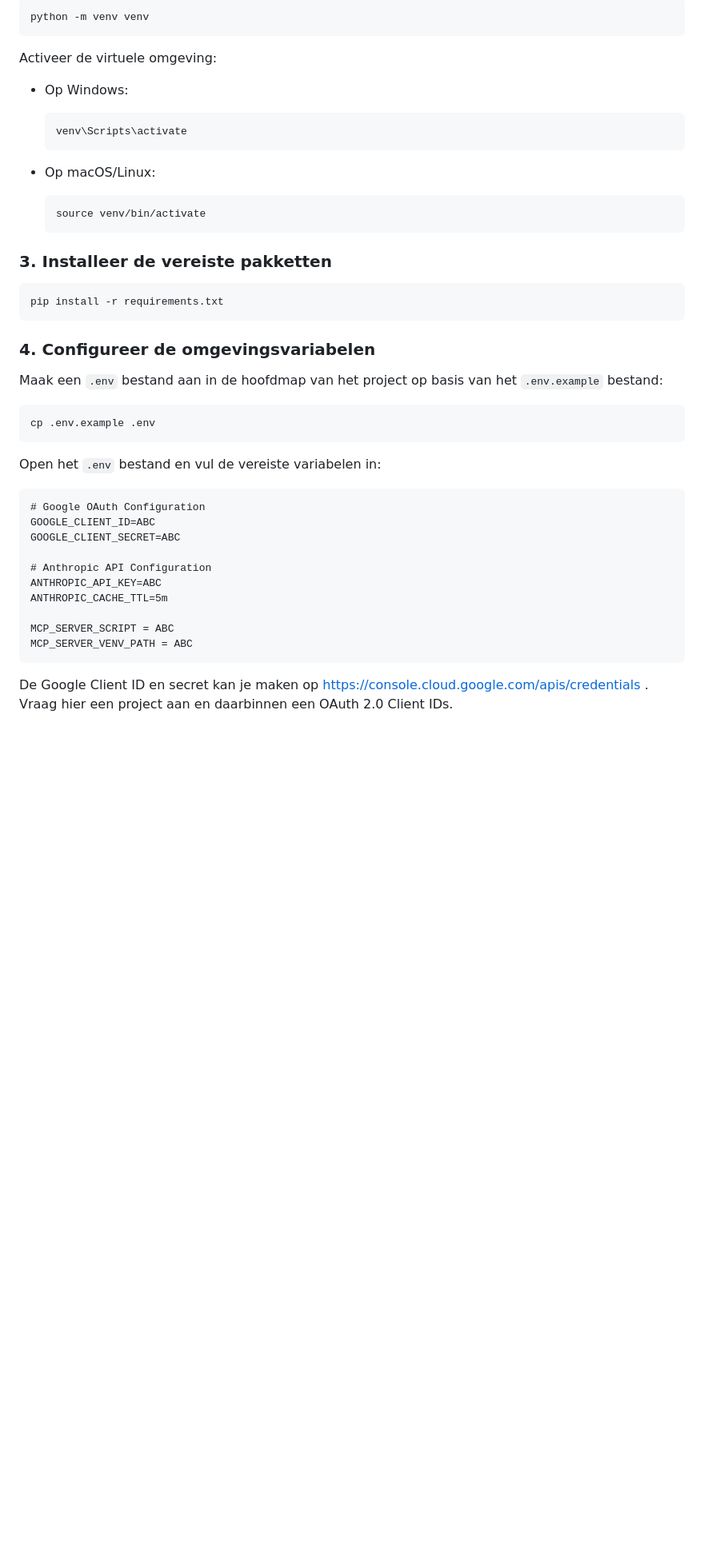
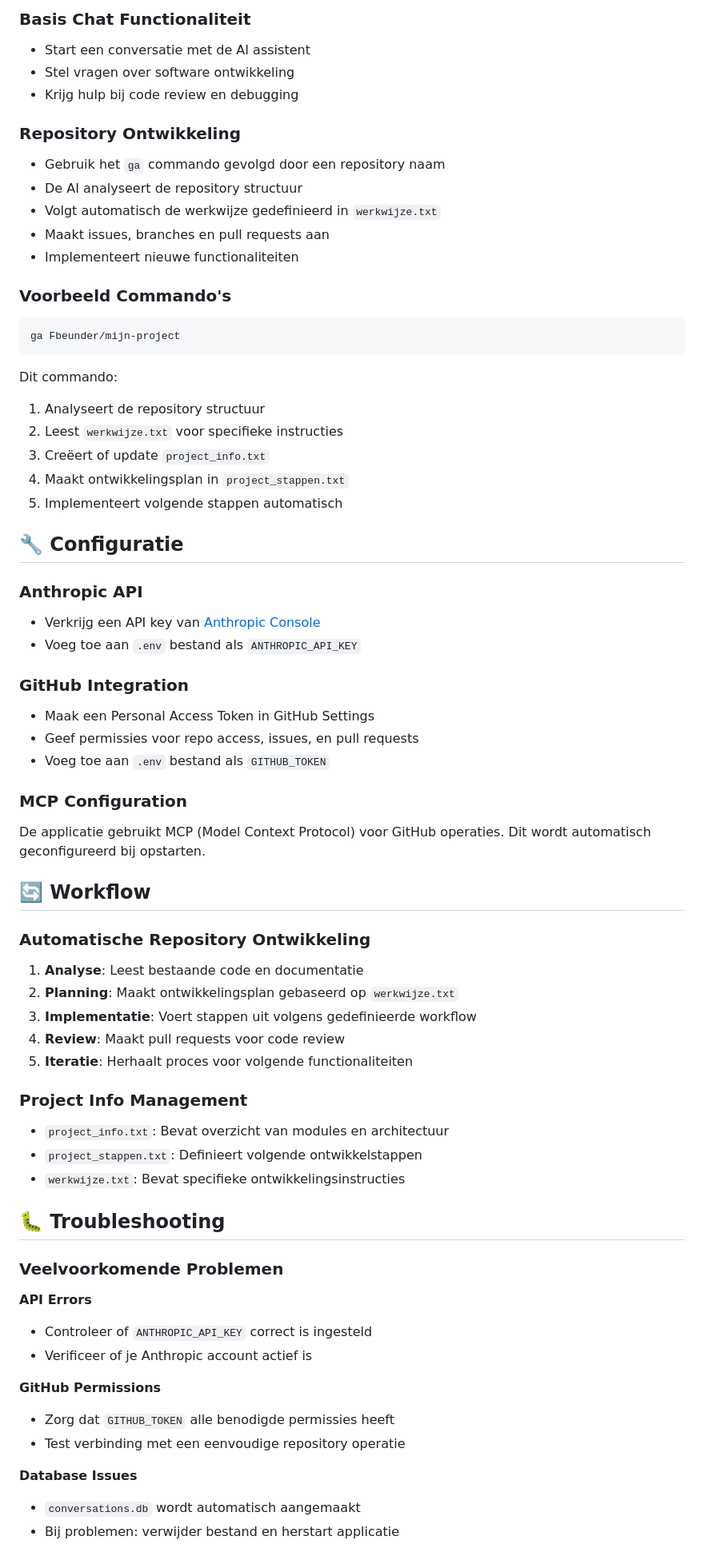
Before and after one commit to NoutNouhuys/Noutai, a Markdown page: README.md, the part around one of its changes. Shown at 80% size. Drawn GitHub-style; blank space fills up the shorter version.

Commit message:
Update README.md met actuele informatie over aiontwikkelhulp

````diff
--- a/README.md
+++ b/README.md
@@ -31,48 +65,69 @@ cd AnthropicMCP
 
-```bash
-python -m venv venv
+### Basis Chat Functionaliteit
+- Start een conversatie met de AI assistent
+- Stel vragen over software ontwikkeling
+- Krijg hulp bij code review en debugging
+
+### Repository Ontwikkeling
+- Gebruik het `ga` commando gevolgd door een repository naam
+- De AI analyseert de repository structuur
+- Volgt automatisch de werkwijze gedefinieerd in `werkwijze.txt`
+- Maakt issues, branches en pull requests aan
+- Implementeert nieuwe functionaliteiten
+
+### Voorbeeld Commando's
+```
+ga Fbeunder/mijn-project
 ```
 
-Activeer de virtuele omgeving:
+Dit commando:
+1. Analyseert de repository structuur
+2. Leest `werkwijze.txt` voor specifieke instructies
+3. Creëert of update `project_info.txt`
+4. Maakt ontwikkelingsplan in `project_stappen.txt`
+5. Implementeert volgende stappen automatisch
 
-- Op Windows:
-  ```bash
-  venv\Scripts\activate
-  ```
+## 🔧 Configuratie
 
-- Op macOS/Linux:
-  ```bash
-  source venv/bin/activate
-  ```
+### Anthropic API
+- Verkrijg een API key van [Anthropic Console](https://console.anthropic.com/)
+- Voeg toe aan `.env` bestand als `ANTHROPIC_API_KEY`
 
-### 3. Installeer de vereiste pakketten
+### GitHub Integration
+- Maak een Personal Access Token in GitHub Settings
+- Geef permissies voor repo access, issues, en pull requests
+- Voeg toe aan `.env` bestand als `GITHUB_TOKEN`
 
-```bash
-pip install -r requirements.txt
-```
+### MCP Configuration
+De applicatie gebruikt MCP (Model Context Protocol) voor GitHub operaties. Dit wordt automatisch geconfigureerd bij opstarten.
 
-### 4. Configureer de omgevingsvariabelen
+## 🔄 Workflow
 
-Maak een `.env` bestand aan in de hoofdmap van het project op basis van het `.env.example` bestand:
+### Automatische Repository Ontwikkeling
+1. **Analyse**: Leest bestaande code en documentatie
+2. **Planning**: Maakt ontwikkelingsplan gebaseerd op `werkwijze.txt`
+3. **Implementatie**: Voert stappen uit volgens gedefinieerde workflow
+4. **Review**: Maakt pull requests voor code review
+5. **Iteratie**: Herhaalt proces voor volgende functionaliteiten
 
-```bash
-cp .env.example .env
-```
+### Project Info Management
+- `project_info.txt`: Bevat overzicht van modules en architectuur
+- `project_stappen.txt`: Definieert volgende ontwikkelstappen
+- `werkwijze.txt`: Bevat specifieke ontwikkelingsinstructies
 
-Open het `.env` bestand en vul de vereiste variabelen in:
+## 🐛 Troubleshooting
 
-```
-# Google OAuth Configuration
-GOOGLE_CLIENT_ID=ABC
-GOOGLE_CLIENT_SECRET=ABC
+### Veelvoorkomende Problemen
 
-# Anthropic API Configuration
-ANTHROPIC_API_KEY=ABC
-ANTHROPIC_CACHE_TTL=5m
+**API Errors**
+- Controleer of `ANTHROPIC_API_KEY` correct is ingesteld
+- Verificeer of je Anthropic account actief is
 
-MCP_SERVER_SCRIPT = ABC
-MCP_SERVER_VENV_PATH = ABC
-```
+**GitHub Permissions**
+- Zorg dat `GITHUB_TOKEN` alle benodigde permissies heeft
+- Test verbinding met een eenvoudige repository operatie
 
-De Google Client ID en secret kan je maken op https://console.cloud.google.com/apis/credentials . Vraag hier een project aan en daarbinnen een OAuth 2.0 Client IDs.
+**Database Issues**
+- `conversations.db` wordt automatisch aangemaakt
+- Bij problemen: verwijder bestand en herstart applicatie
 
````
Also changed, not shown: other parts of README.md (+76 -162 lines).
